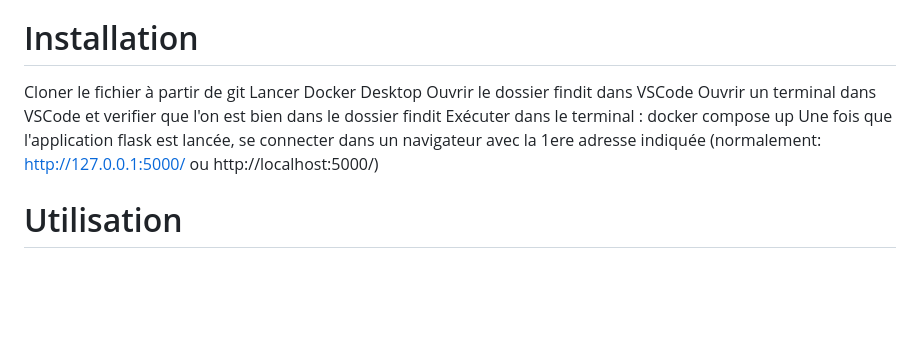
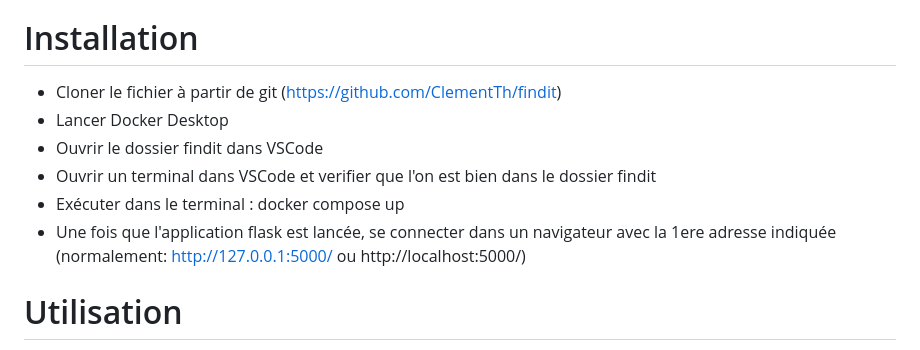
Before and after one commit to ClementTh/findit, a Markdown page: README.md, the part around the change. Drawn GitHub-style; blank space fills up the shorter version.

```diff
--- a/README.md
+++ b/README.md
@@ -11,12 +11,12 @@ Docker Desktop 4.14.1.0
 
 # Installation
 
-Cloner le fichier à partir de git
-Lancer Docker Desktop
-Ouvrir le dossier findit dans VSCode
-Ouvrir un terminal dans VSCode et verifier que l'on est bien dans le dossier findit
-Exécuter dans le terminal : docker compose up
-Une fois que l'application flask est lancée, se connecter dans un navigateur avec la 1ere adresse indiquée (normalement: http://127.0.0.1:5000/ ou http://localhost:5000/)
+- Cloner le fichier à partir de git (https://github.com/ClementTh/findit)
+- Lancer Docker Desktop
+- Ouvrir le dossier findit dans VSCode
+- Ouvrir un terminal dans VSCode et verifier que l'on est bien dans le dossier findit
+- Exécuter dans le terminal : docker compose up
+- Une fois que l'application flask est lancée, se connecter dans un navigateur avec la 1ere adresse indiquée (normalement: http://127.0.0.1:5000/ ou http://localhost:5000/)
 
 # Utilisation
 
```
